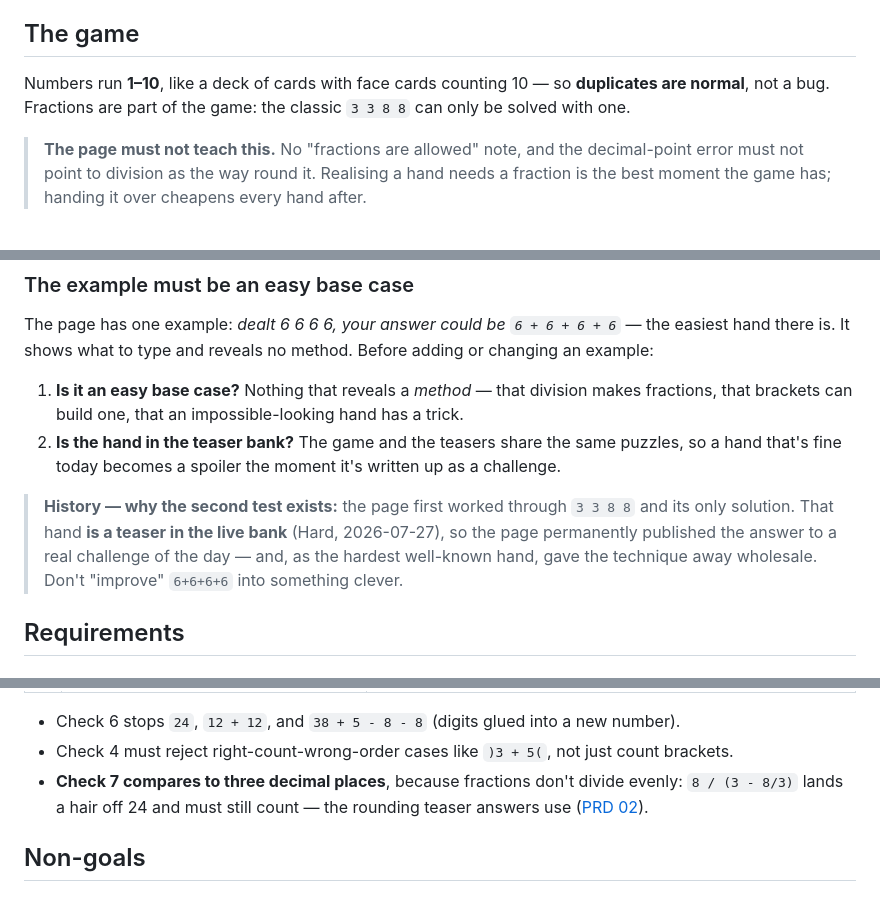
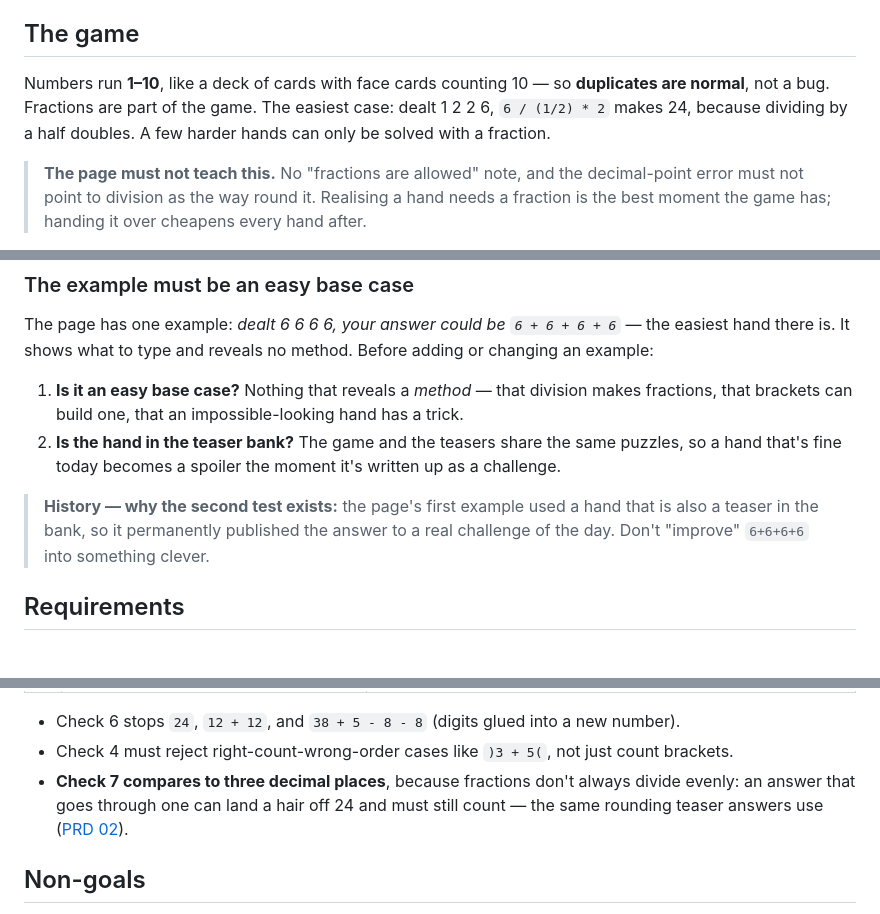
Before and after one commit to Pallof/One_a_day, a Markdown page: docs/prd/07-twenty-four.md, 3 parts joined by grey strips. Drawn GitHub-style.

Commit message:
small fix in prd

```diff
--- a/docs/prd/07-twenty-four.md
+++ b/docs/prd/07-twenty-four.md
@@ -18,8 +18,9 @@ possible, never shows a solution, and never hints that fractions are allowed.
 ## The game
 
 Numbers run **1–10**, like a deck of cards with face cards counting 10 — so **duplicates are
-normal**, not a bug. Fractions are part of the game: the classic `3 3 8 8` can only be solved with
-one.
+normal**, not a bug. Fractions are part of the game. The easiest case: dealt 1 2 2 6,
+`6 / (1/2) * 2` makes 24, because dividing by a half doubles. A few harder hands can only be
+solved with a fraction.
 
 > **The page must not teach this.** No "fractions are allowed" note, and the decimal-point error must
 > not point to division as the way round it. Realising a hand needs a fraction is the best moment
@@ -35,10 +36,9 @@ there is. It shows what to type and reveals no method. Before adding or changing
 2. **Is the hand in the teaser bank?** The game and the teasers share the same puzzles, so a hand
    that's fine today becomes a spoiler the moment it's written up as a challenge.
 
-> **History — why the second test exists:** the page first worked through `3 3 8 8` and its only
-> solution. That hand **is a teaser in the live bank** (Hard, 2026-07-27), so the page permanently
-> published the answer to a real challenge of the day — and, as the hardest well-known hand, gave
-> the technique away wholesale. Don't "improve" `6+6+6+6` into something clever.
+> **History — why the second test exists:** the page's first example used a hand that is also a
+> teaser in the bank, so it permanently published the answer to a real challenge of the day.
+> Don't "improve" `6+6+6+6` into something clever.
 
 ## Requirements
 
@@ -101,9 +101,9 @@ Checked in this order, each failure naming what went wrong:
 
 - Check 6 stops `24`, `12 + 12`, and `38 + 5 - 8 - 8` (digits glued into a new number).
 - Check 4 must reject right-count-wrong-order cases like `)3 + 5(`, not just count brackets.
-- **Check 7 compares to three decimal places**, because fractions don't divide evenly:
-  `8 / (3 - 8/3)` lands a hair off 24 and must still count — the rounding teaser answers use
-  ([PRD 02](02-answer-evaluation.md)).
+- **Check 7 compares to three decimal places**, because fractions don't always divide evenly: an
+  answer that goes through one can land a hair off 24 and must still count — the same rounding
+  teaser answers use ([PRD 02](02-answer-evaluation.md)).
 
 ## Non-goals
 
```
Also changed, not shown: other parts of docs/prd/07-twenty-four.md (+2 -1 lines), docs/prd/02-answer-evaluation.md (+4 -3 lines).
